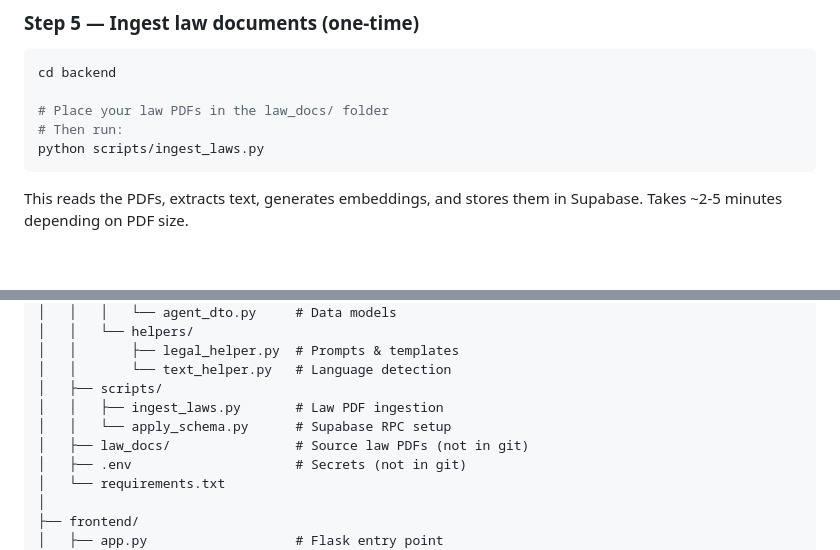
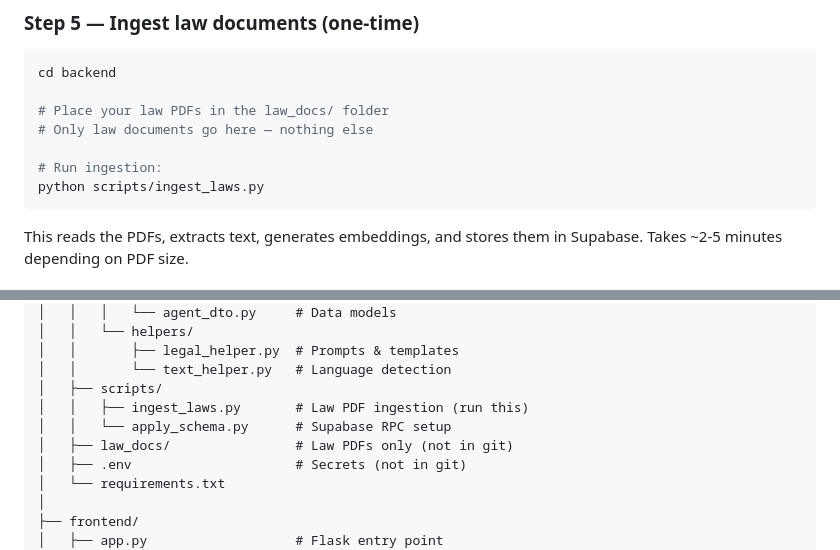
Before and after one commit to douicoder/LexAiAgent, a Markdown page: README.md, 2 parts joined by grey strips. Drawn GitHub-style; blank space fills up the shorter version.

Commit message:
Clarify law_docs folder is for law PDFs only, script is in scripts/

````diff
--- a/README.md
+++ b/README.md
@@ -121,7 +121,9 @@ Frontend is running at http://localhost:5000/demo/
 cd backend
 
 # Place your law PDFs in the law_docs/ folder
-# Then run:
+# Only law documents go here — nothing else
+
+# Run ingestion:
 python scripts/ingest_laws.py
 ```
 
@@ -216,9 +218,9 @@ LexAiAgent/
 │   │       ├── legal_helper.py  # Prompts & templates
 │   │       └── text_helper.py   # Language detection
 │   ├── scripts/
-│   │   ├── ingest_laws.py       # Law PDF ingestion
+│   │   ├── ingest_laws.py       # Law PDF ingestion (run this)
 │   │   └── apply_schema.py      # Supabase RPC setup
-│   ├── law_docs/                # Source law PDFs (not in git)
+│   ├── law_docs/                # Law PDFs only (not in git)
 │   ├── .env                     # Secrets (not in git)
 │   └── requirements.txt
 │
````
